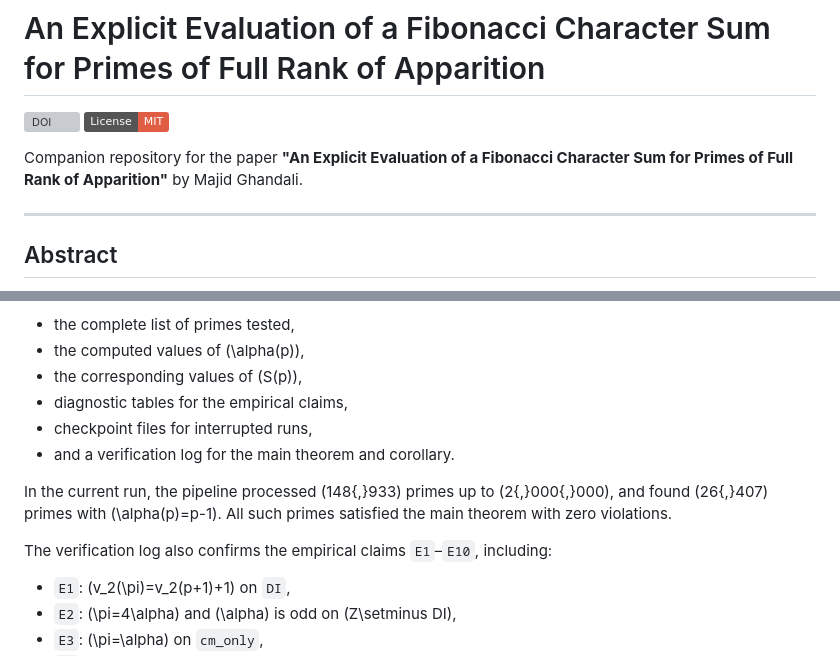
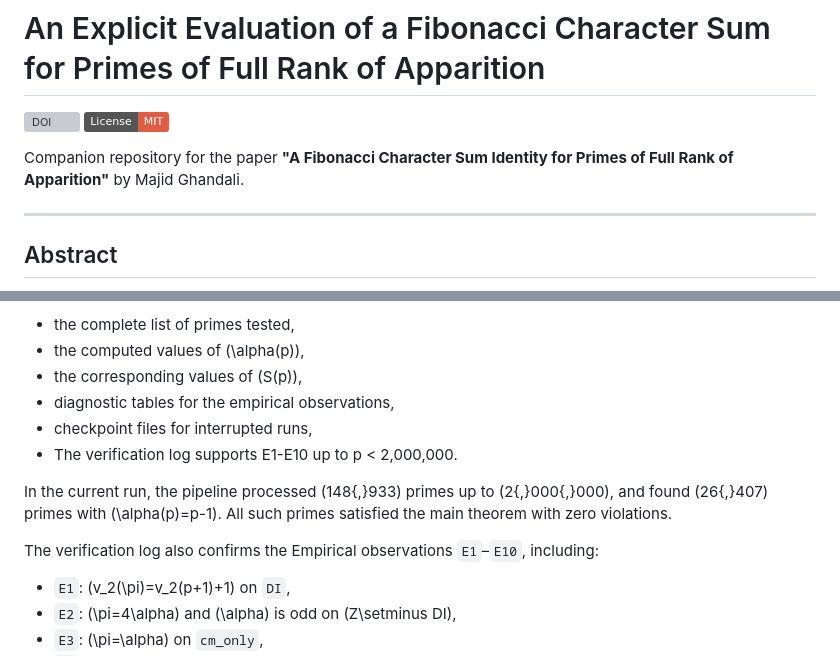
Before and after one commit to Majid-Ghandali/fibonacci-character-sum-full-rank, a Markdown page: README.md, 2 parts joined by grey strips. Drawn GitHub-style; badges without logos; grey boxes are pictures that could not be loaded.

```diff
--- a/README.md
+++ b/README.md
@@ -3,7 +3,8 @@
 [![DOI](https://zenodo.org/badge/DOI/10.5281/zenodo.XXXXXXX.svg)](https://doi.org/10.5281/zenodo.XXXXXXX)
 [![License: MIT](https://img.shields.io/badge/License-MIT-red.svg)](https://opensource.org/licenses/MIT)
 
-Companion repository for the paper **"An Explicit Evaluation of a Fibonacci Character Sum for Primes of Full Rank of Apparition"** by Majid Ghandali.
+Companion repository for the paper **"A Fibonacci Character Sum Identity
+for Primes of Full Rank of Apparition"** by Majid Ghandali.
 
 ---
 
@@ -111,13 +112,13 @@ The output of the verification run includes:
 - the complete list of primes tested,
 - the computed values of \(\alpha(p)\),
 - the corresponding values of \(S(p)\),
-- diagnostic tables for the empirical claims,
+- diagnostic tables for the empirical observations,
 - checkpoint files for interrupted runs,
-- and a verification log for the main theorem and corollary.
+- The verification log supports E1-E10 up to p < 2,000,000.
 
 In the current run, the pipeline processed \(148{,}933\) primes up to \(2{,}000{,}000\), and found \(26{,}407\) primes with \(\alpha(p)=p-1\). All such primes satisfied the main theorem with zero violations.
 
-The verification log also confirms the empirical claims `E1`–`E10`, including:
+The verification log also confirms the Empirical observations `E1`–`E10`, including:
 - `E1`: \(v_2(\pi)=v_2(p+1)+1\) on `DI`,
 - `E2`: \(\pi=4\alpha\) and \(\alpha\) is odd on \(Z\setminus DI\),
 - `E3`: \(\pi=\alpha\) on `cm_only`,
```
